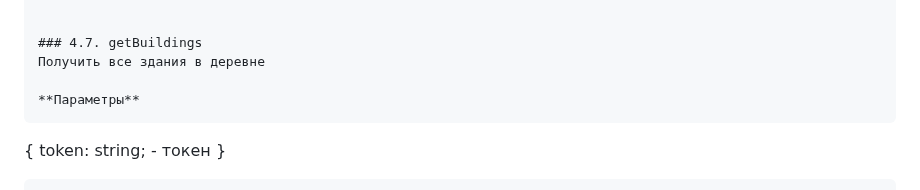
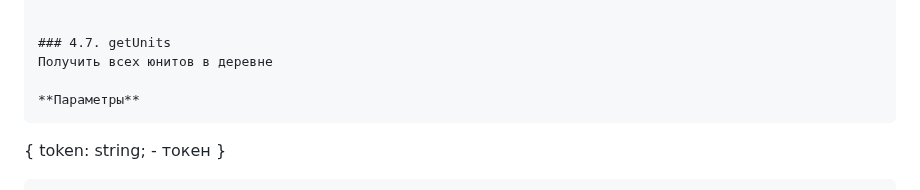
Before and after one commit to aleksandr813/strategy, a Markdown page: API.md, the part around the change. Rendered like a GitHub page.

Commit message:
фикс мелкий

````diff
--- a/API.md
+++ b/API.md
@@ -488,8 +488,8 @@ last_income_time: number;
 * `311` - не верные координаты (Coordinates are busy)
 
 
-### 4.7. getBuildings
-Получить все здания в деревне
+### 4.7. getUnits
+Получить всех юнитов в деревне
 
 **Параметры**
 ```
````
